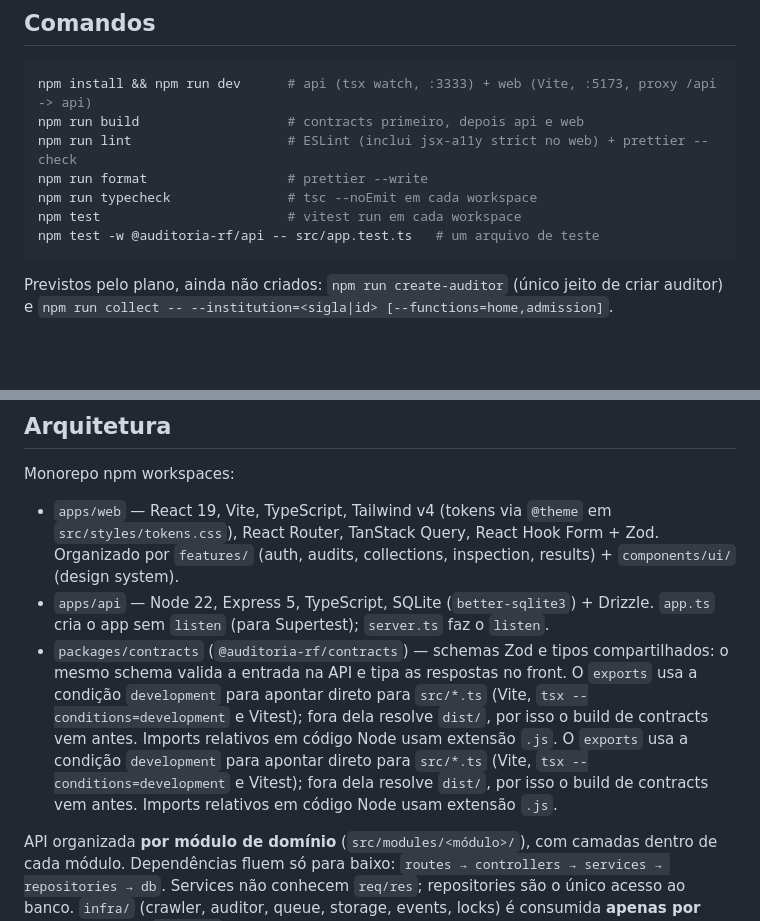
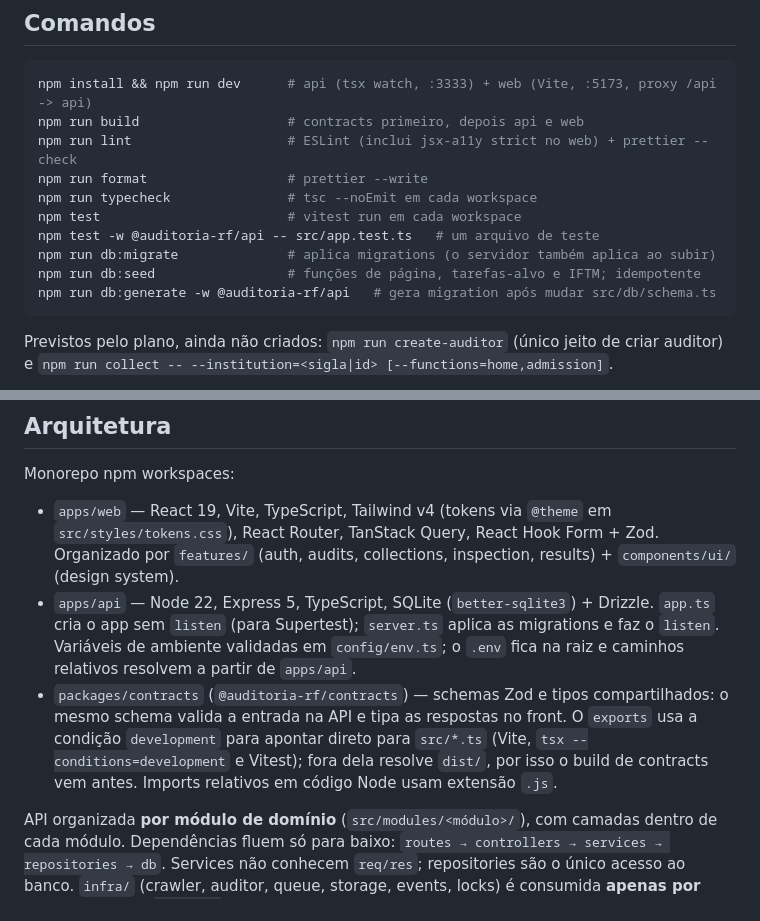
Before and after one commit to kessleru/Auditor, a Markdown page: CLAUDE.md, 2 parts joined by grey strips. Drawn GitHub-style; blank space fills up the shorter version.

Commit message:
docs: atualiza CLAUDE.md com comandos do banco

````diff
--- a/CLAUDE.md
+++ b/CLAUDE.md
@@ -23,6 +23,9 @@ npm run format                  # prettier --write
 npm run typecheck               # tsc --noEmit em cada workspace
 npm test                        # vitest run em cada workspace
 npm test -w @auditoria-rf/api -- src/app.test.ts   # um arquivo de teste
+npm run db:migrate              # aplica migrations (o servidor também aplica ao subir)
+npm run db:seed                 # funções de página, tarefas-alvo e IFTM; idempotente
+npm run db:generate -w @auditoria-rf/api   # gera migration após mudar src/db/schema.ts
 ```
 
 Previstos pelo plano, ainda não criados: `npm run create-auditor` (único jeito de criar auditor) e `npm run collect -- --institution=<sigla|id> [--functions=home,admission]`.
@@ -34,8 +37,8 @@ Testes: Vitest (unidade), Supertest (integração da API), Testing Library + `vi
 Monorepo npm workspaces:
 
 - `apps/web` — React 19, Vite, TypeScript, Tailwind v4 (tokens via `@theme` em `src/styles/tokens.css`), React Router, TanStack Query, React Hook Form + Zod. Organizado por `features/` (auth, audits, collections, inspection, results) + `components/ui/` (design system).
-- `apps/api` — Node 22, Express 5, TypeScript, SQLite (`better-sqlite3`) + Drizzle. `app.ts` cria o app sem `listen` (para Supertest); `server.ts` faz o `listen`.
-- `packages/contracts` (`@auditoria-rf/contracts`) — schemas Zod e tipos compartilhados: o mesmo schema valida a entrada na API e tipa as respostas no front. O `exports` usa a condição `development` para apontar direto para `src/*.ts` (Vite, `tsx --conditions=development` e Vitest); fora dela resolve `dist/`, por isso o build de contracts vem antes. Imports relativos em código Node usam extensão `.js`. O `exports` usa a condição `development` para apontar direto para `src/*.ts` (Vite, `tsx --conditions=development` e Vitest); fora dela resolve `dist/`, por isso o build de contracts vem antes. Imports relativos em código Node usam extensão `.js`.
+- `apps/api` — Node 22, Express 5, TypeScript, SQLite (`better-sqlite3`) + Drizzle. `app.ts` cria o app sem `listen` (para Supertest); `server.ts` aplica as migrations e faz o `listen`. Variáveis de ambiente validadas em `config/env.ts`; o `.env` fica na raiz e caminhos relativos resolvem a partir de `apps/api`.
+- `packages/contracts` (`@auditoria-rf/contracts`) — schemas Zod e tipos compartilhados: o mesmo schema valida a entrada na API e tipa as respostas no front. O `exports` usa a condição `development` para apontar direto para `src/*.ts` (Vite, `tsx --conditions=development` e Vitest); fora dela resolve `dist/`, por isso o build de contracts vem antes. Imports relativos em código Node usam extensão `.js`.
 
 API organizada **por módulo de domínio** (`src/modules/<módulo>/`), com camadas dentro de cada módulo. Dependências fluem só para baixo: `routes → controllers → services → repositories → db`. Services não conhecem `req/res`; repositories são o único acesso ao banco. `infra/` (crawler, auditor, queue, storage, events, locks) é consumida **apenas por services**. A CLI (`src/cli/`) usa os **mesmos services** da API — nunca duplicar lógica.
 
````
